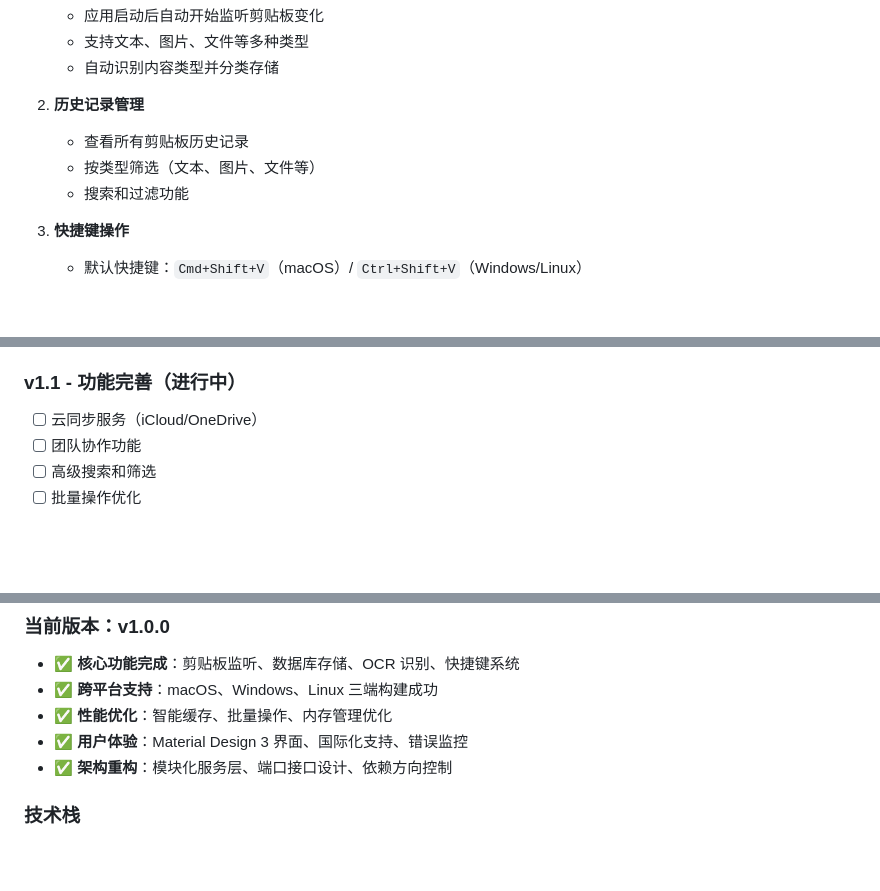
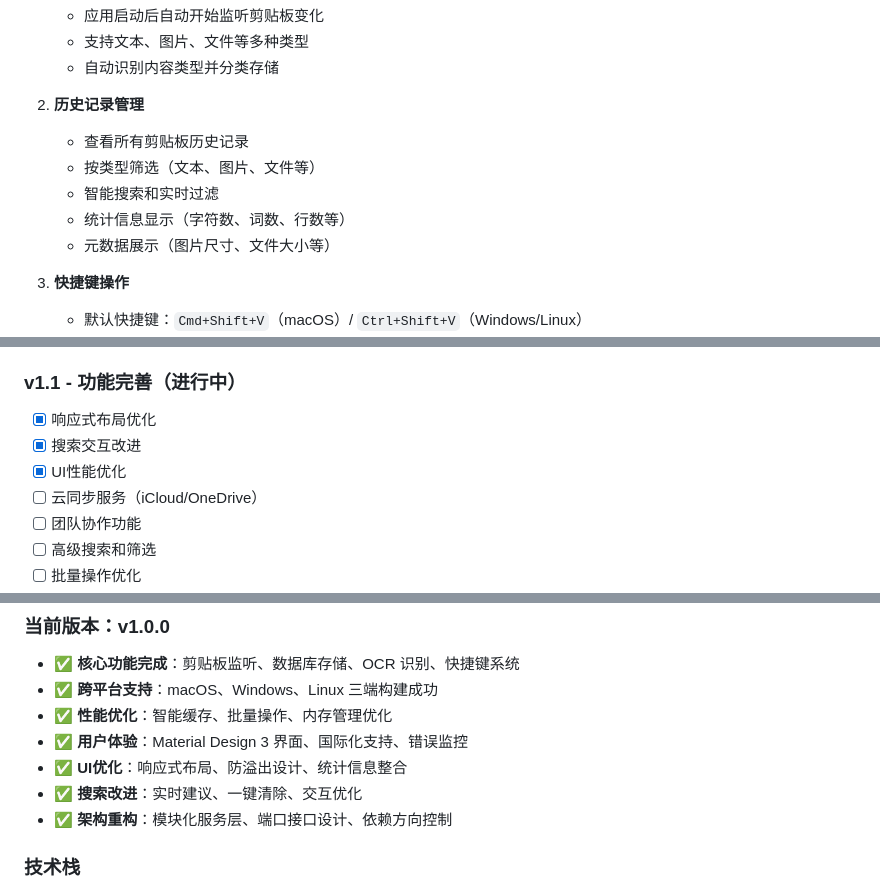
Before and after one commit to devSkills1/clip_flow, a Markdown page: README.md, 3 parts joined by grey strips. GitHub-like rendering; blank space fills up the shorter version.

```diff
--- a/README.md
+++ b/README.md
@@ -133,7 +138,9 @@ flutter build linux
 
    - 查看所有剪贴板历史记录
    - 按类型筛选（文本、图片、文件等）
-   - 搜索和过滤功能
+   - 智能搜索和实时过滤
+   - 统计信息显示（字符数、词数、行数等）
+   - 元数据展示（图片尺寸、文件大小等）
 
 3. **快捷键操作**
 
@@ -336,6 +372,9 @@ platform ← 最底层 (不依赖业务服务)
 
 ### v1.1 - 功能完善（进行中）
 
+- [x] 响应式布局优化
+- [x] 搜索交互改进
+- [x] UI性能优化
 - [ ] 云同步服务（iCloud/OneDrive）
 - [ ] 团队协作功能
 - [ ] 高级搜索和筛选
@@ -374,6 +413,8 @@ platform ← 最底层 (不依赖业务服务)
 - ✅ **跨平台支持**：macOS、Windows、Linux 三端构建成功
 - ✅ **性能优化**：智能缓存、批量操作、内存管理优化
 - ✅ **用户体验**：Material Design 3 界面、国际化支持、错误监控
+- ✅ **UI优化**：响应式布局、防溢出设计、统计信息整合
+- ✅ **搜索改进**：实时建议、一键清除、交互优化
 - ✅ **架构重构**：模块化服务层、端口接口设计、依赖方向控制
 
 ### 技术栈
```
Also changed, not shown: other parts of README.md (+35 -1 lines).
